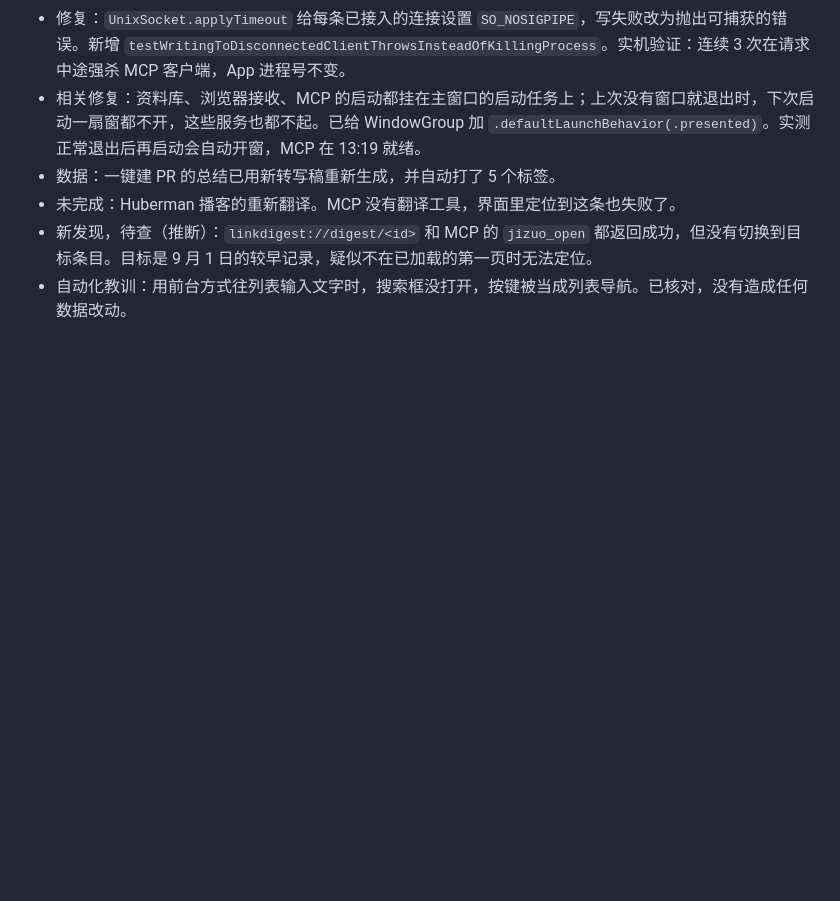
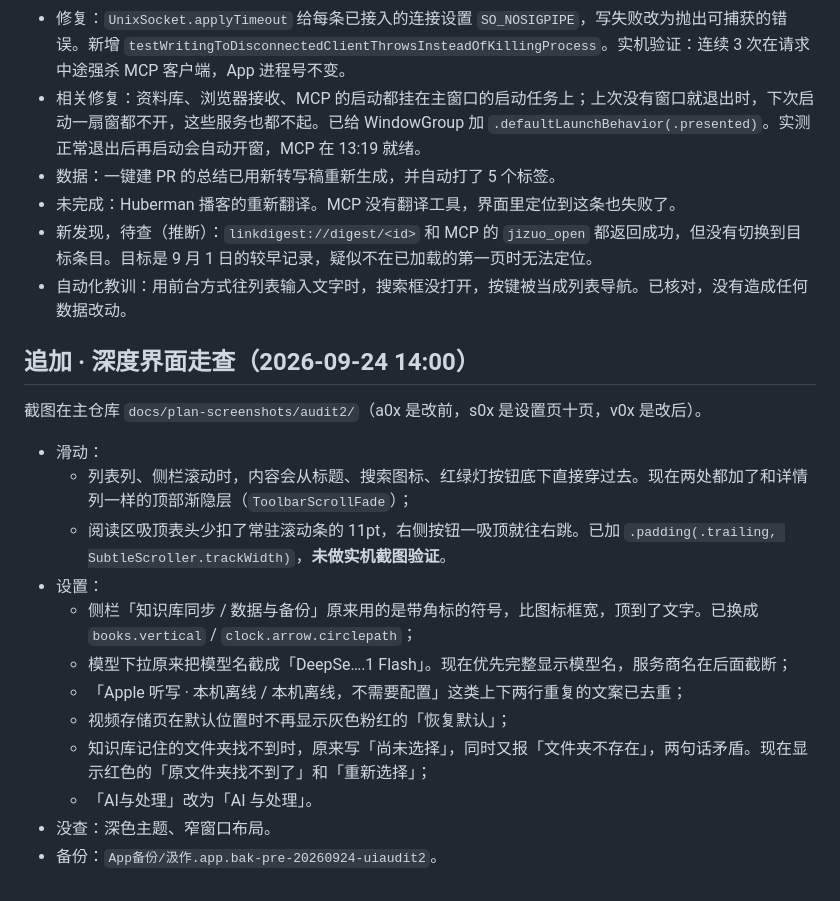
Before and after one commit to Songxiaor/jizuo, a Markdown page: docs/交接文档-2026-09-24.md, the part around the change. GitHub-like rendering; blank space fills up the shorter version.

Commit message:
docs: 交接文档追加深度界面走查
Co-Authored-By: Claude Opus 5.5 (1M context) <noreply@anthropic.com>
Claude-Session: https://claude.ai/code/session_01ToEFJj346ppyWFcJmMznb6

```diff
--- a/docs/交接文档-2026-09-24.md
+++ b/docs/交接文档-2026-09-24.md
@@ -84,3 +84,20 @@
 - 未完成：Huberman 播客的重新翻译。MCP 没有翻译工具，界面里定位到这条也失败了。
 - 新发现，待查（推断）：`linkdigest://digest/<id>` 和 MCP 的 `jizuo_open` 都返回成功，但没有切换到目标条目。目标是 9 月 1 日的较早记录，疑似不在已加载的第一页时无法定位。
 - 自动化教训：用前台方式往列表输入文字时，搜索框没打开，按键被当成列表导航。已核对，没有造成任何数据改动。
+
+## 追加 · 深度界面走查（2026-09-24 14:00）
+
+截图在主仓库 `docs/plan-screenshots/audit2/`（a0x 是改前，s0x 是设置页十页，v0x 是改后）。
+
+- 滑动：
+  - 列表列、侧栏滚动时，内容会从标题、搜索图标、红绿灯按钮底下直接穿过去。现在两处都加了和详情列一样的顶部渐隐层（`ToolbarScrollFade`）；
+  - 阅读区吸顶表头少扣了常驻滚动条的 11pt，右侧按钮一吸顶就往右跳。已加 `.padding(.trailing, SubtleScroller.trackWidth)`，**未做实机截图验证**。
+- 设置：
+  - 侧栏「知识库同步 / 数据与备份」原来用的是带角标的符号，比图标框宽，顶到了文字。已换成 `books.vertical` / `clock.arrow.circlepath`；
+  - 模型下拉原来把模型名截成「DeepSe….1 Flash」。现在优先完整显示模型名，服务商名在后面截断；
+  - 「Apple 听写 · 本机离线 / 本机离线，不需要配置」这类上下两行重复的文案已去重；
+  - 视频存储页在默认位置时不再显示灰色粉红的「恢复默认」；
+  - 知识库记住的文件夹找不到时，原来写「尚未选择」，同时又报「文件夹不存在」，两句话矛盾。现在显示红色的「原文件夹找不到了」和「重新选择」；
+  - 「AI与处理」改为「AI 与处理」。
+- 没查：深色主题、窄窗口布局。
+- 备份：`App备份/汲作.app.bak-pre-20260924-uiaudit2`。
```
